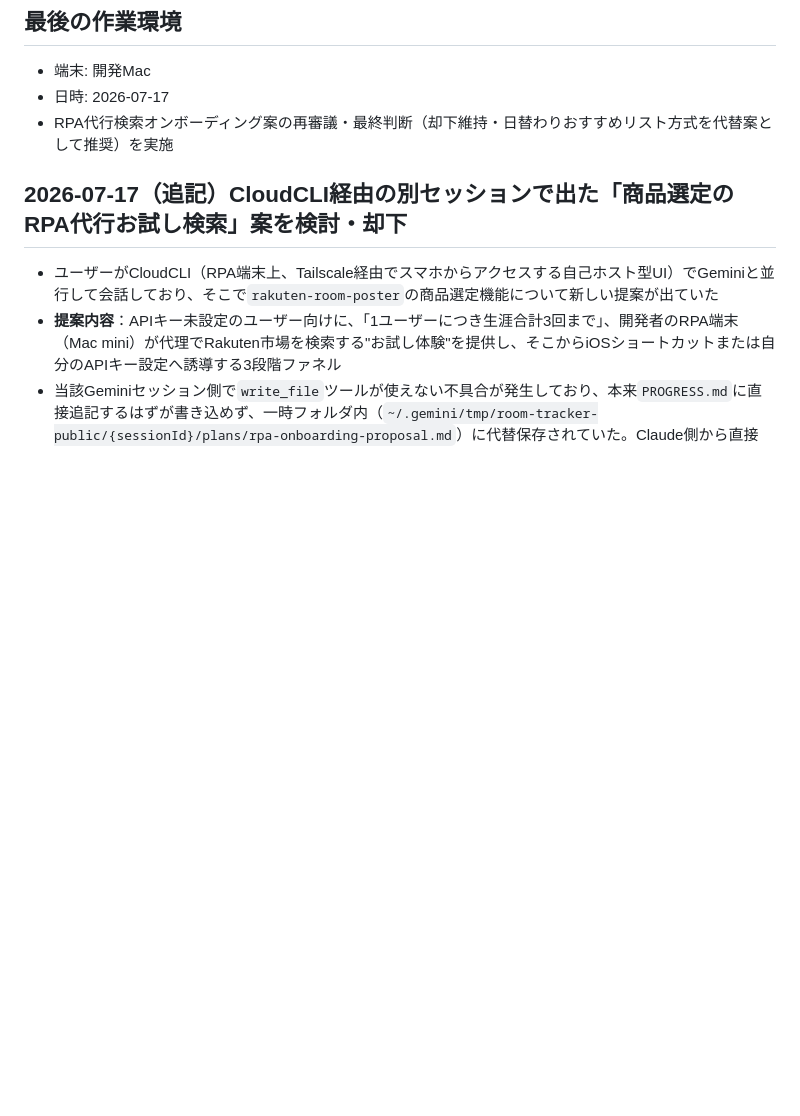
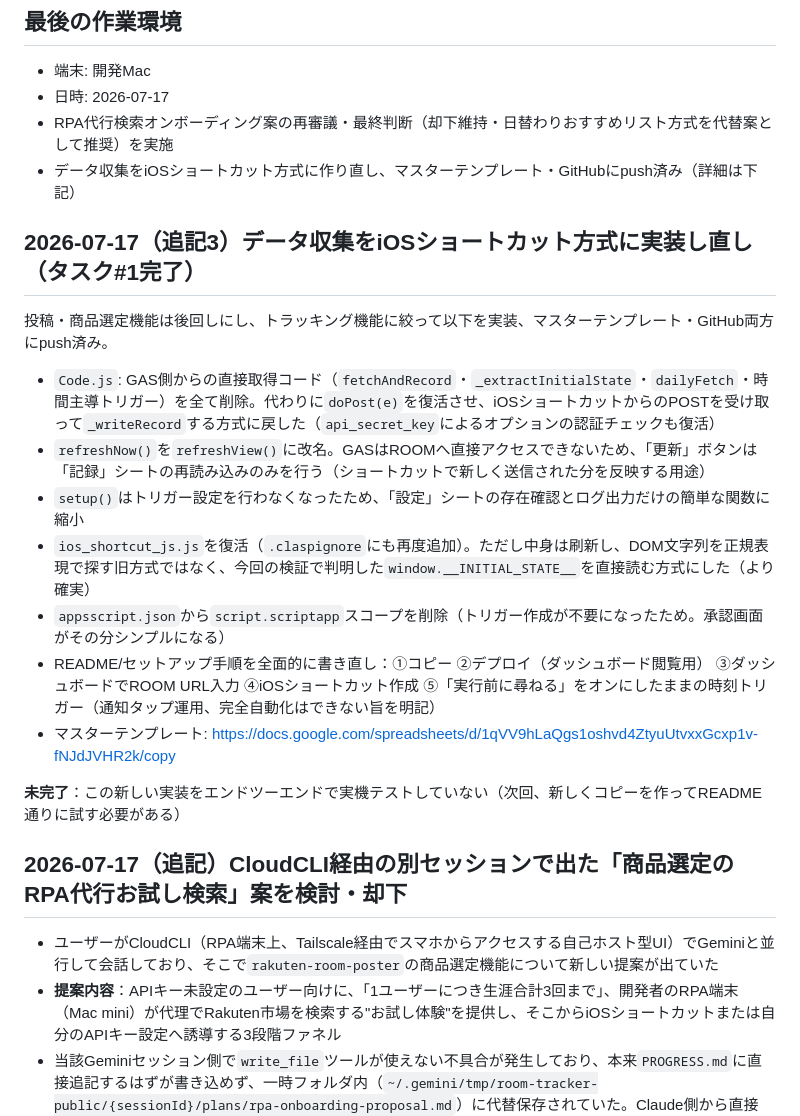
Before and after one commit to ks-mac0728/room-tracker-public, a Markdown page: PROGRESS.md, the part around the change. Drawn GitHub-style; blank space fills up the shorter version.

Commit message:
docs: record iOS Shortcut rework in PROGRESS.md

```diff
--- a/PROGRESS.md
+++ b/PROGRESS.md
@@ -7,6 +7,21 @@
 - 端末: 開発Mac
 - 日時: 2026-07-17
 - RPA代行検索オンボーディング案の再審議・最終判断（却下維持・日替わりおすすめリスト方式を代替案として推奨）を実施
+- データ収集をiOSショートカット方式に作り直し、マスターテンプレート・GitHubにpush済み（詳細は下記）
+
+## 2026-07-17（追記3）データ収集をiOSショートカット方式に実装し直し（タスク#1完了）
+
+投稿・商品選定機能は後回しにし、トラッキング機能に絞って以下を実装、マスターテンプレート・GitHub両方にpush済み。
+
+- `Code.js`: GAS側からの直接取得コード（`fetchAndRecord`・`_extractInitialState`・`dailyFetch`・時間主導トリガー）を全て削除。代わりに`doPost(e)`を復活させ、iOSショートカットからのPOSTを受け取って`_writeRecord`する方式に戻した（`api_secret_key`によるオプションの認証チェックも復活）
+- `refreshNow()`を`refreshView()`に改名。GASはROOMへ直接アクセスできないため、「更新」ボタンは「記録」シートの再読み込みのみを行う（ショートカットで新しく送信された分を反映する用途）
+- `setup()`はトリガー設定を行わなくなったため、「設定」シートの存在確認とログ出力だけの簡単な関数に縮小
+- `ios_shortcut_js.js`を復活（`.claspignore`にも再度追加）。ただし中身は刷新し、DOM文字列を正規表現で探す旧方式ではなく、今回の検証で判明した`window.__INITIAL_STATE__`を直接読む方式にした（より確実）
+- `appsscript.json`から`script.scriptapp`スコープを削除（トリガー作成が不要になったため。承認画面がその分シンプルになる）
+- README/セットアップ手順を全面的に書き直し：①コピー ②デプロイ（ダッシュボード閲覧用） ③ダッシュボードでROOM URL入力 ④iOSショートカット作成 ⑤「実行前に尋ねる」をオンにしたままの時刻トリガー（通知タップ運用、完全自動化はできない旨を明記）
+- マスターテンプレート: https://docs.google.com/spreadsheets/d/1qVV9hLaQgs1oshvd4ZtyuUtvxxGcxp1v-fNJdJVHR2k/copy
+
+**未完了**：この新しい実装をエンドツーエンドで実機テストしていない（次回、新しくコピーを作ってREADME通りに試す必要がある）
 
 ## 2026-07-17（追記）CloudCLI経由の別セッションで出た「商品選定のRPA代行お試し検索」案を検討・却下
 
```
